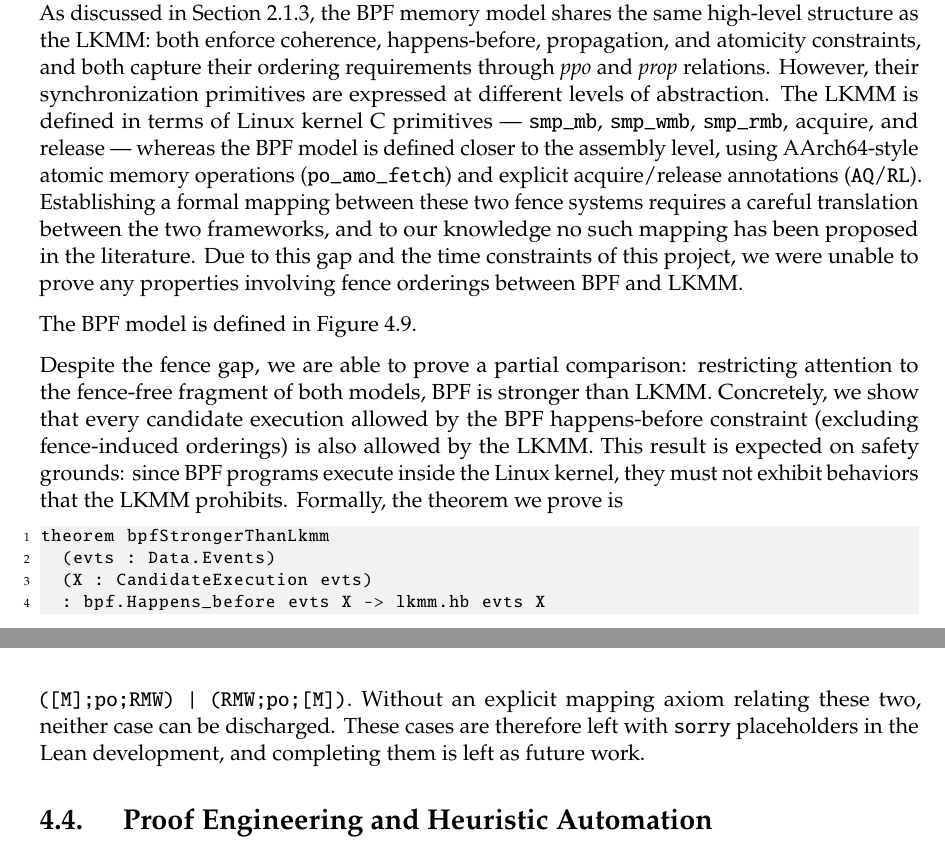
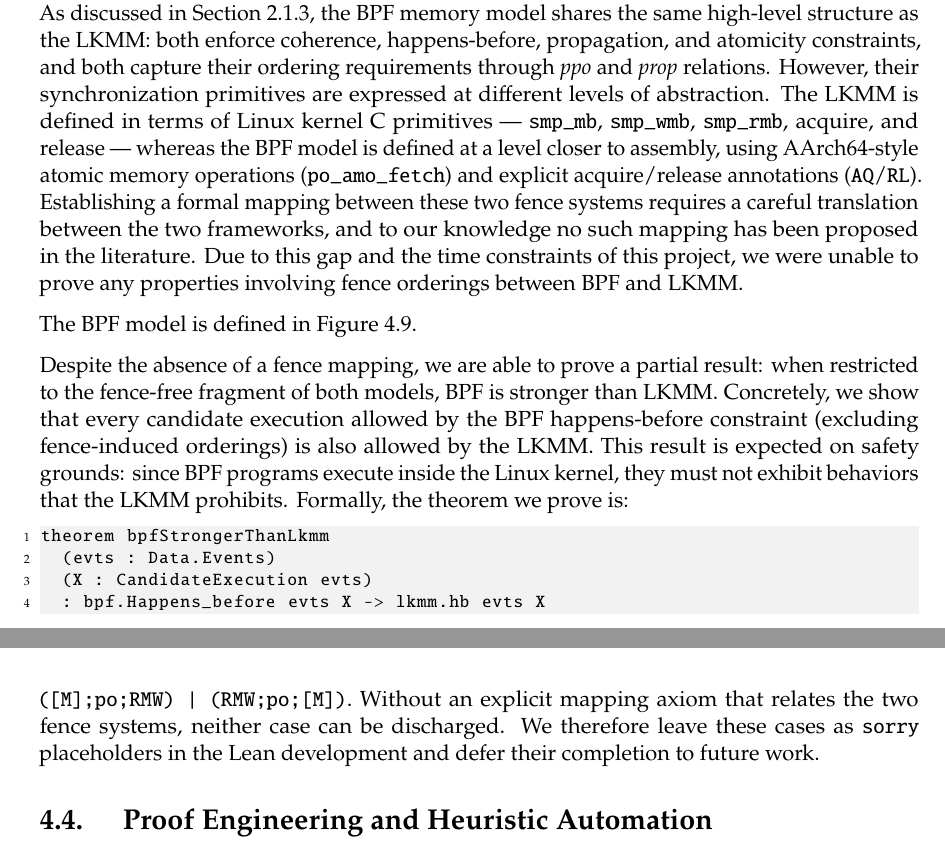
Before and after one commit to nek0las/thesis, a LaTeX thesis (thesis/main.tex, which reads thesis/content/results.tex): two parts of pages 53 and 55 of 70, joined at a grey line, cut so that both start at the same text. Compiled offline with pdfLaTeX.

Commit message:
Fix grammar

```diff
--- a/thesis/content/results.tex
+++ b/thesis/content/results.tex
@@ -524,7 +524,7 @@ every MIPS SYNC event is also a fence event in TSO. The proof can be found at \h
 
 \subsubsection{Comparing BPF and LKMM}
 
-As discussed in Section~\ref{Background:BPF}, the BPF memory model shares the same high-level structure as the LKMM: both enforce coherence, happens-before, propagation, and atomicity constraints, and both capture their ordering requirements through \textit{ppo} and \textit{prop} relations. However, their synchronization primitives are expressed at different levels of abstraction. The LKMM is defined in terms of Linux kernel C primitives --- \texttt{smp\_mb}, \texttt{smp\_wmb}, \texttt{smp\_rmb}, acquire, and release --- whereas the BPF model is defined closer to the assembly level, using AArch64-style atomic memory operations (\texttt{po\_amo\_fetch}) and explicit acquire/release annotations (\texttt{AQ}/\texttt{RL}). Establishing a formal mapping between these two fence systems requires a careful translation between the two frameworks, and to our knowledge no such mapping has been proposed in the literature. Due to this gap and the time constraints of this project, we were unable to prove any properties involving fence orderings between BPF and LKMM.
+As discussed in Section~\ref{Background:BPF}, the BPF memory model shares the same high-level structure as the LKMM: both enforce coherence, happens-before, propagation, and atomicity constraints, and both capture their ordering requirements through \textit{ppo} and \textit{prop} relations. However, their synchronization primitives are expressed at different levels of abstraction. The LKMM is defined in terms of Linux kernel C primitives --- \texttt{smp\_mb}, \texttt{smp\_wmb}, \texttt{smp\_rmb}, acquire, and release --- whereas the BPF model is defined at a level closer to assembly, using AArch64-style atomic memory operations (\texttt{po\_amo\_fetch}) and explicit acquire/release annotations (\texttt{AQ}/\texttt{RL}). Establishing a formal mapping between these two fence systems requires a careful translation between the two frameworks, and to our knowledge no such mapping has been proposed in the literature. Due to this gap and the time constraints of this project, we were unable to prove any properties involving fence orderings between BPF and LKMM.
 
 The BPF model is defined in Figure~\ref{fig:bpf-definition}.
 
@@ -566,7 +566,7 @@ acyclic po_amo_fetch | com as fetch_fence
   \label{fig:bpf-definition}
 \end{figure}
 
-Despite the fence gap, we are able to prove a partial comparison: restricting attention to the fence-free fragment of both models, BPF is stronger than LKMM. Concretely, we show that every candidate execution allowed by the BPF happens-before constraint (excluding fence-induced orderings) is also allowed by the LKMM. This result is expected on safety grounds: since BPF programs execute inside the Linux kernel, they must not exhibit behaviors that the LKMM prohibits. Formally, the theorem we prove is
+Despite the absence of a fence mapping, we are able to prove a partial result: when restricted to the fence-free fragment of both models, BPF is stronger than LKMM. Concretely, we show that every candidate execution allowed by the BPF happens-before constraint (excluding fence-induced orderings) is also allowed by the LKMM. This result is expected on safety grounds: since BPF programs execute inside the Linux kernel, they must not exhibit behaviors that the LKMM prohibits. Formally, the theorem we prove is:
 
 \begin{lstlisting}[]
 theorem bpfStrongerThanLkmm
@@ -587,7 +587,7 @@ The proof follows the same structure as the SC-TSO and TSO-MIPS comparisons: we
   \item \textbf{Coherence-internal overwrites.} The LKMM's $(\mathit{co} \cup \mathit{fr}) \cap \mathit{int}$ maps directly to BPF's $\mathit{coi} \cup \mathit{fri}$, since $\mathit{coi} = \mathit{co} \cap \mathit{int}$ and $\mathit{fri} = \mathit{fr} \cap \mathit{int}$ by definition.
 \end{itemize}
 
-The remaining two cases --- $\mathit{addr};[\mathit{Plain}];\mathit{wmb}$ and the full \textit{fence} ordering --- require a formal correspondence between the LKMM's fence primitives and BPF's \texttt{po\_amo\_fetch}. The core difficulty is that the \texttt{CandidateExecution} in LeanCat encodes fence relations (\texttt{mb}, \texttt{wmb}, \texttt{fence}) as opaque \texttt{SetRel} fields with no structural connection to BPF's \texttt{po\_amo\_fetch = ([M];po;RMW) | (RMW;po;[M])}. Without an explicit mapping axiom relating these two, neither case can be discharged. These cases are therefore left with \texttt{sorry} placeholders in the Lean development, and completing them is left as future work.
+The remaining two cases --- $\mathit{addr};[\mathit{Plain}];\mathit{wmb}$ and the full \textit{fence} ordering --- require a formal correspondence between the LKMM's fence primitives and BPF's \texttt{po\_amo\_fetch}. The core difficulty is that the \texttt{CandidateExecution} in LeanCat encodes fence relations (\texttt{mb}, \texttt{wmb}, \texttt{fence}) as opaque \texttt{SetRel} fields with no structural connection to BPF's \texttt{po\_amo\_fetch = ([M];po;RMW) | (RMW;po;[M])}. Without an explicit mapping axiom that relates the two fence systems, neither case can be discharged. We therefore leave these cases as \texttt{sorry} placeholders in the Lean development and defer their completion to future work.
 
 \section{Proof Engineering and Heuristic Automation}
 
```
